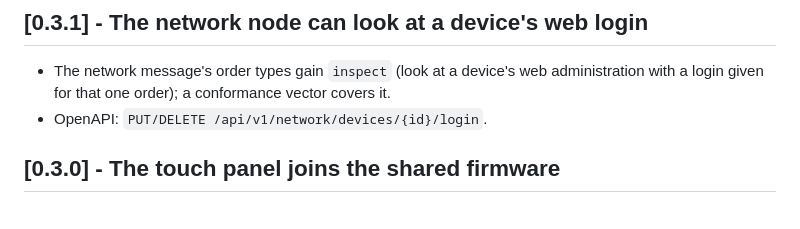
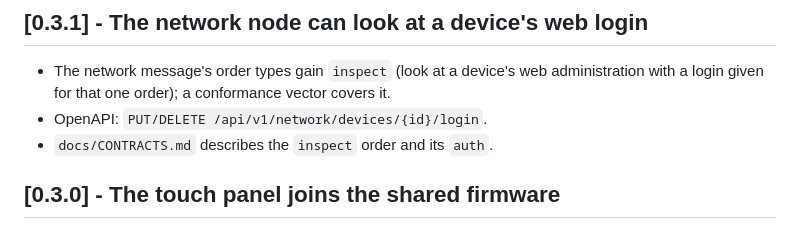
Before and after one commit to JuanenRac/ARMOR-COMMON, a Markdown page: CHANGELOG.md, the part around the change. GitHub-like rendering.

Commit message:
Docs: describe the inspect order in the contracts

```diff
--- a/CHANGELOG.md
+++ b/CHANGELOG.md
@@ -6,6 +6,7 @@ All notable changes to this project are documented here.
 
 - The network message's order types gain `inspect` (look at a device's web administration with a login given for that one order); a conformance vector covers it.
 - OpenAPI: `PUT/DELETE /api/v1/network/devices/{id}/login`.
+- `docs/CONTRACTS.md` describes the `inspect` order and its `auth`.
 
 ## [0.3.0] - The touch panel joins the shared firmware
 
```
Also changed, not shown: docs/CONTRACTS.md (+1 -1 lines).
